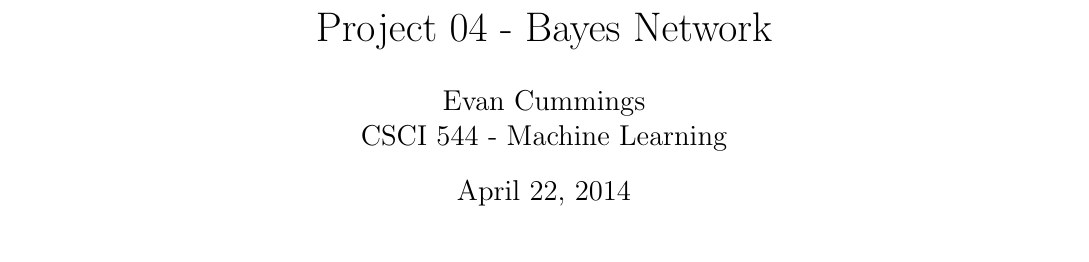
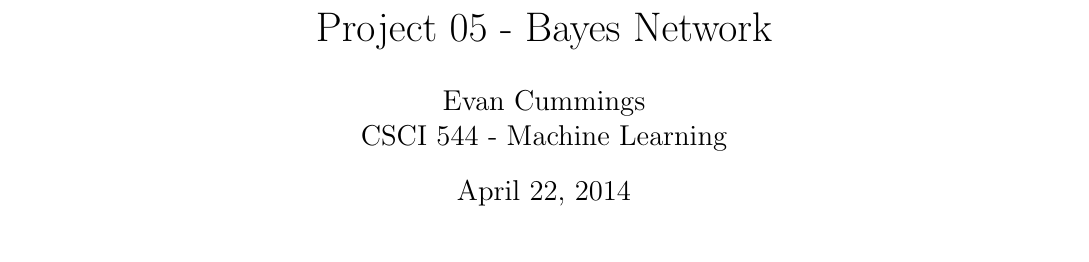
Before and after one commit to pf4d/machine_learning, a LaTeX document (bayes_network/doc/cummings_prj05.tex): part of the page, cut so that both start at the same text. Compiled offline with pdfLaTeX.

Commit message:
changed bayes doc number

```diff
--- a/bayes_network/doc/cummings_prj04.tex
+++ b/bayes_network/doc/cummings_prj05.tex
@@ -10,7 +10,7 @@
 \small
 \twocolumn
 
-\title{Project 04 - Bayes Network}
+\title{Project 05 - Bayes Network}
 \author{Evan Cummings\\
 CSCI 544 - Machine Learning}
 
```
Also changed, not shown: bayes_network/doc/cummings_prj04.pdf (deleted).
